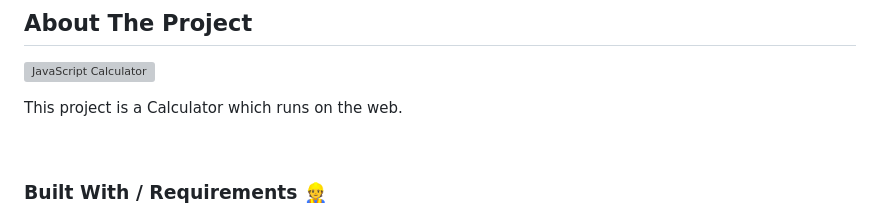
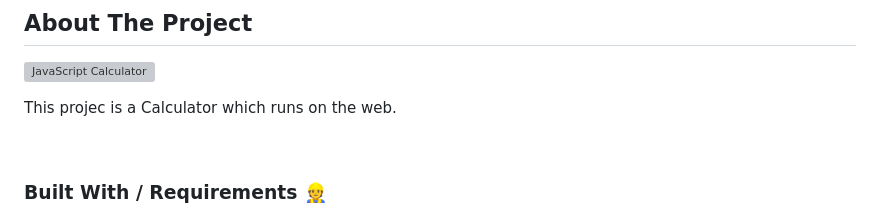
Before and after one commit to Mar-Issah/JavaScript-Calculator, a Markdown page: README.md, the part around the change. Drawn GitHub-style; grey boxes are pictures that could not be loaded.

```diff
--- a/README.md
+++ b/README.md
@@ -8,7 +8,7 @@ This is a simple web application project mainly to practice my HTML5, CSS3 and J
 
 ![JavaScript Calculator](https://res.cloudinary.com/dytnpjxrd/image/upload/v1617240680/My%20Website%20Projects/js_calculator_rb1uvj.png)
 
-This project is a Calculator which runs on the web.
+This projec is a Calculator which runs on the web.
 
 <br>
 
```
